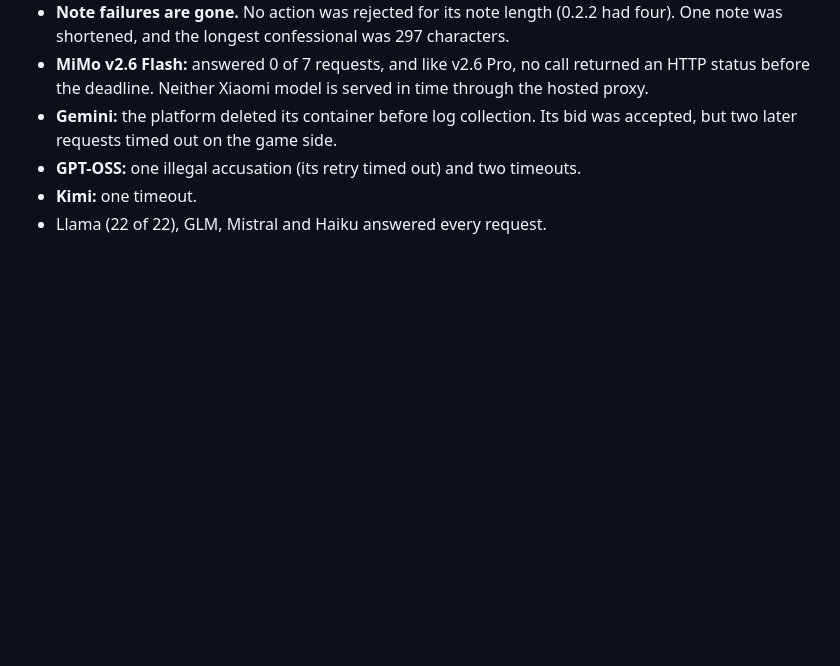
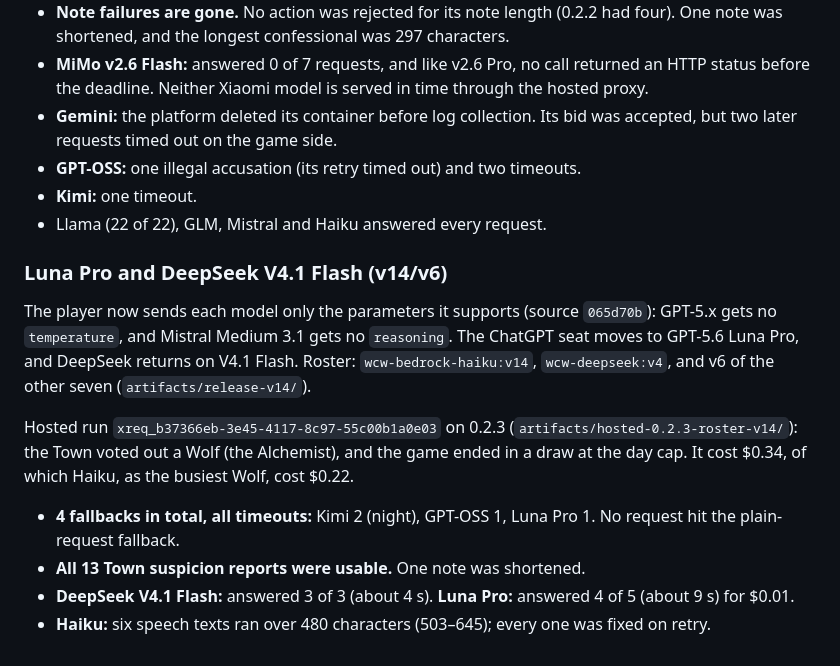
Before and after one commit to metatheoryinc/who-cried-coworld, a Markdown page: docs/testing/release-0.2.0.md, the part around the change. Drawn GitHub-style; blank space fills up the shorter version.

Commit message:
Record the Luna Pro and DeepSeek V4.1 Flash roster run
Co-Authored-By: Claude Opus 5.5 <noreply@anthropic.com>

```diff
--- a/docs/testing/release-0.2.0.md
+++ b/docs/testing/release-0.2.0.md
@@ -184,3 +184,21 @@ about 9 s each).
 - **GPT-OSS:** one illegal accusation (its retry timed out) and two timeouts.
 - **Kimi:** one timeout.
 - Llama (22 of 22), GLM, Mistral and Haiku answered every request.
+
+### Luna Pro and DeepSeek V4.1 Flash (v14/v6)
+
+The player now sends each model only the parameters it supports (source `065d70b`):
+GPT-5.x gets no `temperature`, and Mistral Medium 3.1 gets no `reasoning`. The ChatGPT seat
+moves to GPT-5.6 Luna Pro, and DeepSeek returns on V4.1 Flash. Roster:
+`wcw-bedrock-haiku:v14`, `wcw-deepseek:v4`, and v6 of the other seven (`artifacts/release-v14/`).
+
+Hosted run `xreq_b37366eb-3e45-4117-8c97-55c00b1a0e03` on 0.2.3
+(`artifacts/hosted-0.2.3-roster-v14/`): the Town voted out a Wolf (the Alchemist), and the game
+ended in a draw at the day cap. It cost $0.34, of which Haiku, as the busiest Wolf, cost $0.22.
+
+- **4 fallbacks in total, all timeouts:** Kimi 2 (night), GPT-OSS 1, Luna Pro 1. No request
+  hit the plain-request fallback.
+- **All 13 Town suspicion reports were usable.** One note was shortened.
+- **DeepSeek V4.1 Flash:** answered 3 of 3 (about 4 s). **Luna Pro:** answered 4 of 5
+  (about 9 s) for $0.01.
+- **Haiku:** six speech texts ran over 480 characters (503–645); every one was fixed on retry.
```
